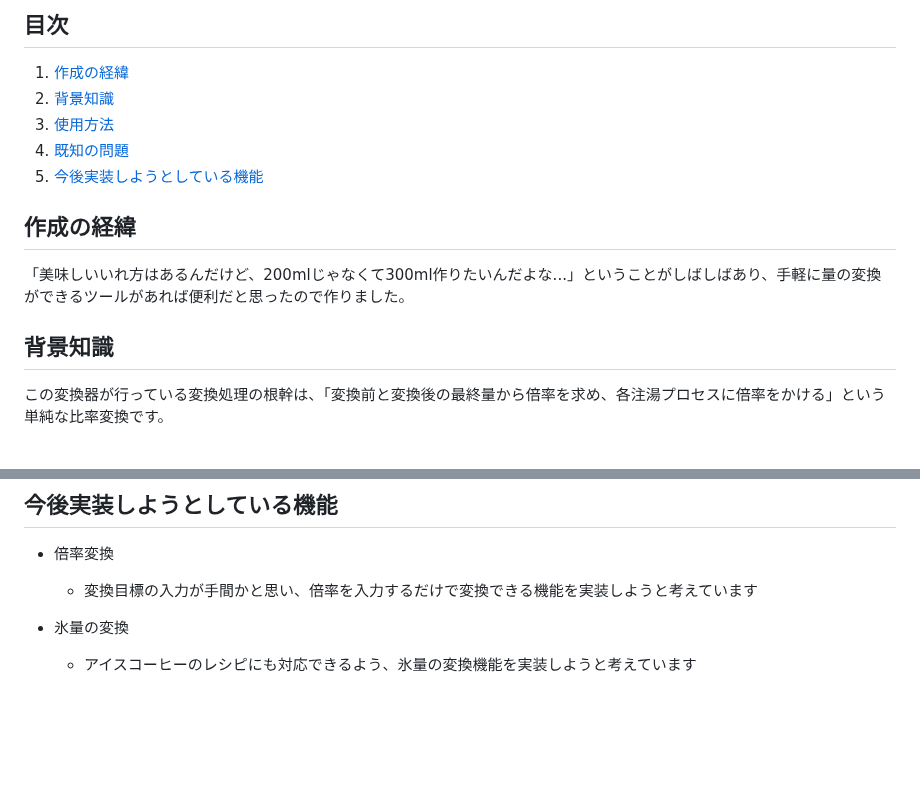
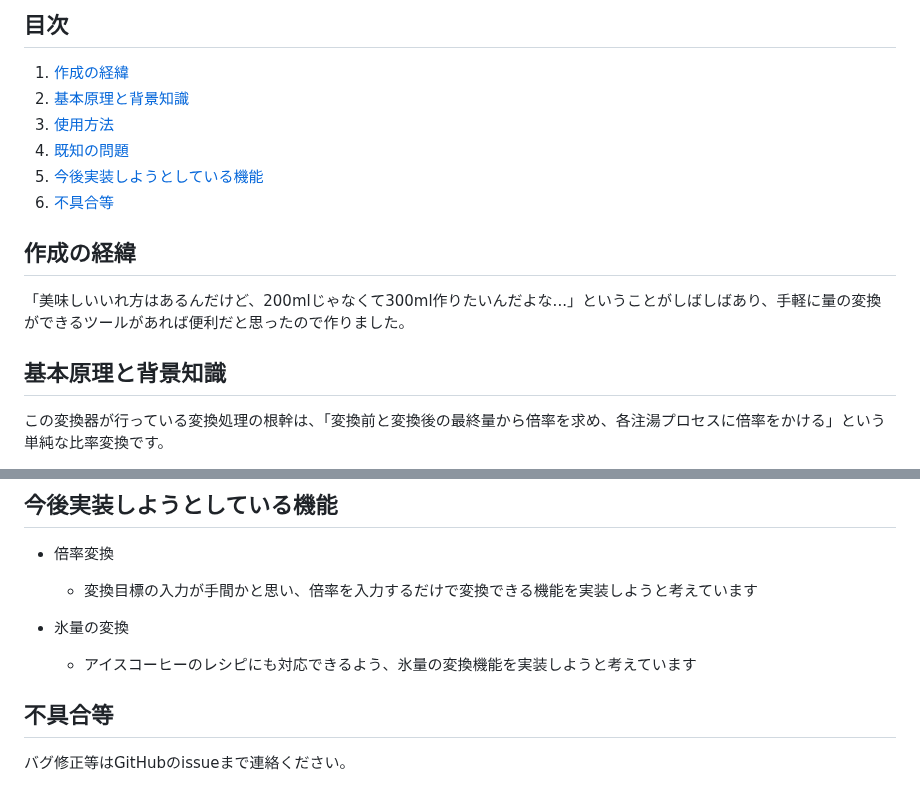
Before and after one commit to Hiru-ge/Co-fitting-static, a Markdown page: README.md, 2 parts joined by grey strips. Drawn GitHub-style; blank space fills up the shorter version.

Commit message:
[fix] READMEの項目の並び順に関する修正

```diff
--- a/README.md
+++ b/README.md
@@ -13,16 +14,17 @@
 ## 目次
 
 1. [作成の経緯](#作成の経緯)
-2. [背景知識](#背景知識)
+2. [基本原理と背景知識](#基本原理と背景知識)
 3. [使用方法](#使用方法)
 4. [既知の問題](#既知の問題)
 5. [今後実装しようとしている機能](#今後実装しようとしている機能)
+6. [不具合等](#不具合等)
 
 ## 作成の経緯
 
 「美味しいいれ方はあるんだけど、200mlじゃなくて300ml作りたいんだよな...」ということがしばしばあり、手軽に量の変換ができるツールがあれば便利だと思ったので作りました。
 
-## 背景知識
+## 基本原理と背景知識
 
 この変換器が行っている変換処理の根幹は、「変換前と変換後の最終量から倍率を求め、各注湯プロセスに倍率をかける」という単純な比率変換です。
 
@@ -108,3 +110,7 @@
 
 - 氷量の変換
   - アイスコーヒーのレシピにも対応できるよう、氷量の変換機能を実装しようと考えています
+
+## 不具合等
+
+バグ修正等はGitHubのissueまで連絡ください。
```
Also changed, not shown: other parts of README.md (+1 -0 lines).
